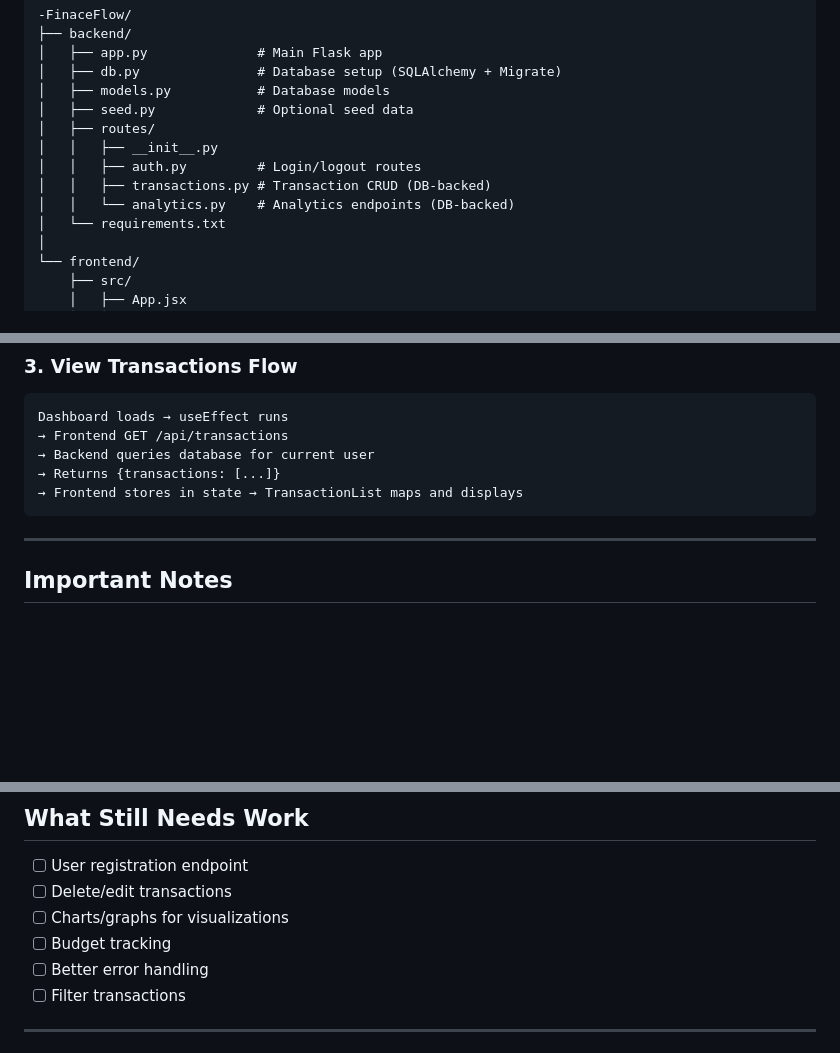
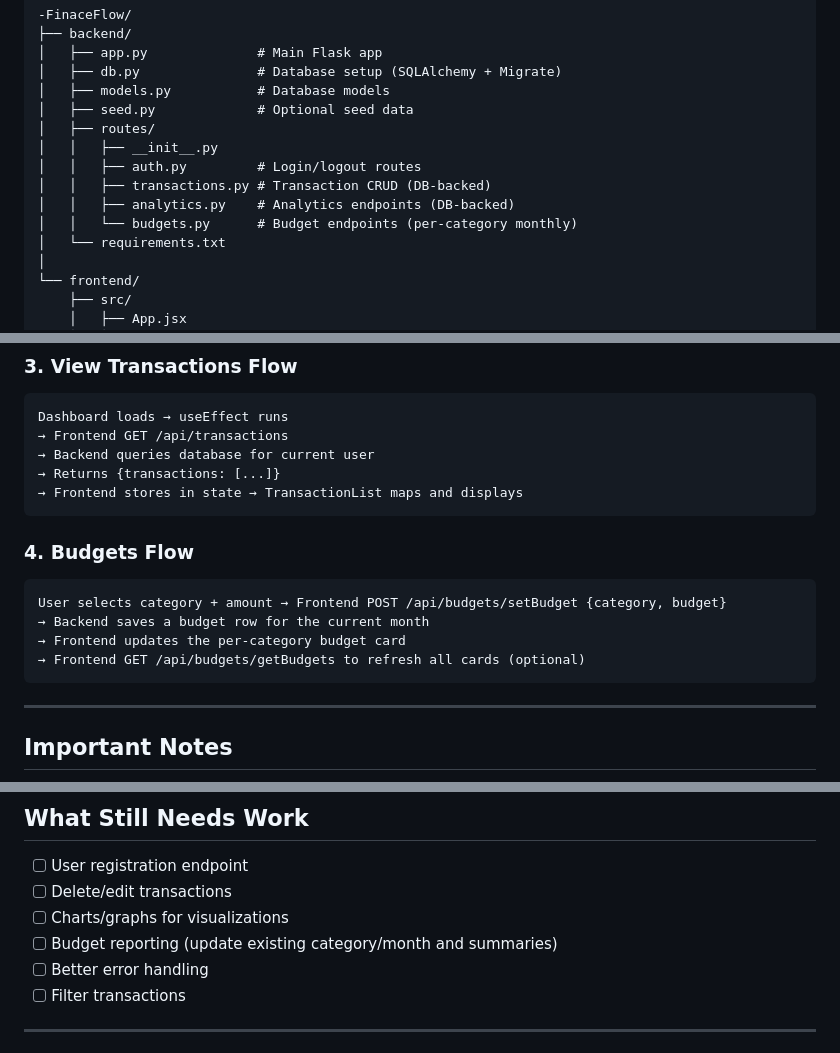
Before and after one commit to seed0x/FinanceFlowProd, a Markdown page: README.md, 3 parts joined by grey strips. Rendered like a GitHub page; blank space fills up the shorter version.

````diff
--- a/README.md
+++ b/README.md
@@ -56,7 +56,8 @@ FinanceFlow is a web app where users can track their income and expenses. Each u
 │   │   ├── __init__.py
 │   │   ├── auth.py         # Login/logout routes
 │   │   ├── transactions.py # Transaction CRUD (DB-backed)
-│   │   └── analytics.py    # Analytics endpoints (DB-backed)
+│   │   ├── analytics.py    # Analytics endpoints (DB-backed)
+│   │   └── budgets.py      # Budget endpoints (per-category monthly)
 │   └── requirements.txt
 │
 └── frontend/
@@ -206,6 +219,15 @@ Dashboard loads → useEffect runs
 → Backend queries database for current user
 → Returns {transactions: [...]}
 → Frontend stores in state → TransactionList maps and displays
+```
+
+### 4. Budgets Flow
+
+```
+User selects category + amount → Frontend POST /api/budgets/setBudget {category, budget}
+→ Backend saves a budget row for the current month
+→ Frontend updates the per-category budget card
+→ Frontend GET /api/budgets/getBudgets to refresh all cards (optional)
 ```
 
 ---
@@ -283,7 +303,7 @@ Login with any of these to test!
 - [ ] User registration endpoint
 - [ ] Delete/edit transactions
 - [ ] Charts/graphs for visualizations
-- [ ] Budget tracking
+- [ ] Budget reporting (update existing category/month and summaries)
 - [ ] Better error handling
 - [ ] Filter transactions
 
````
Also changed, not shown: other parts of README.md (+37 -27 lines).
